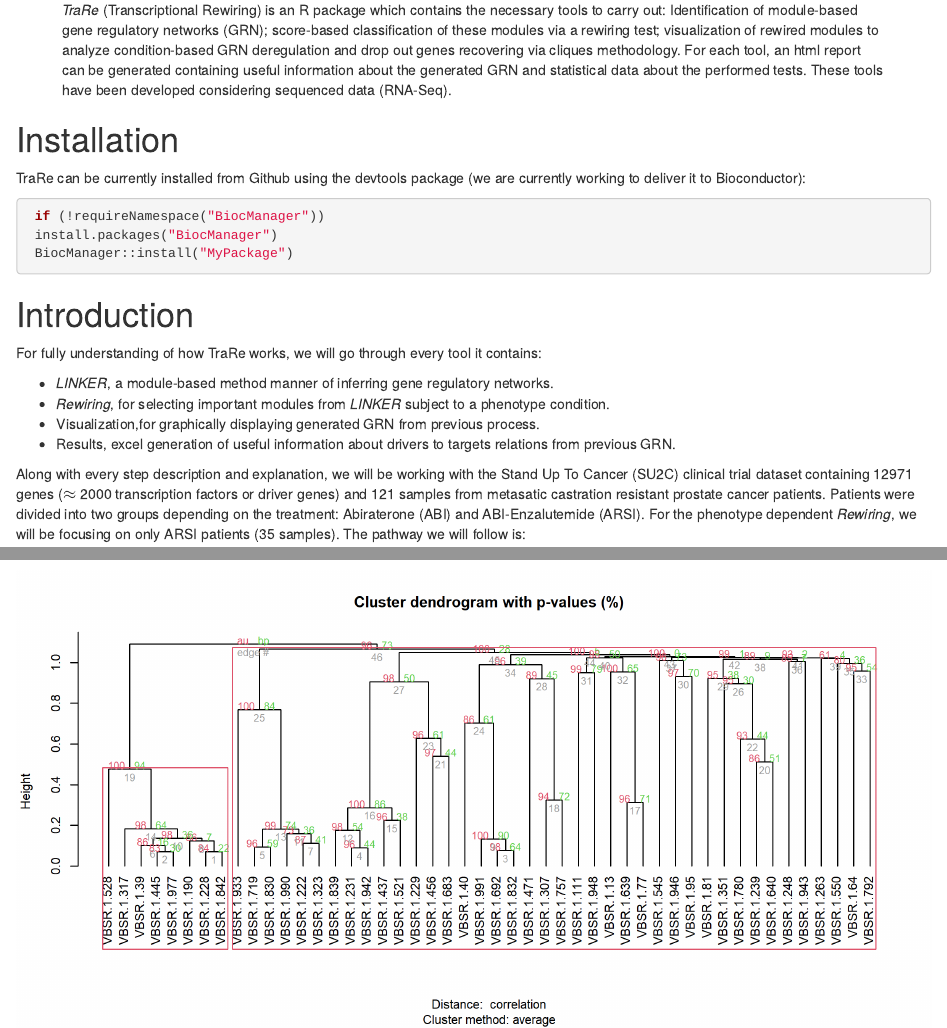
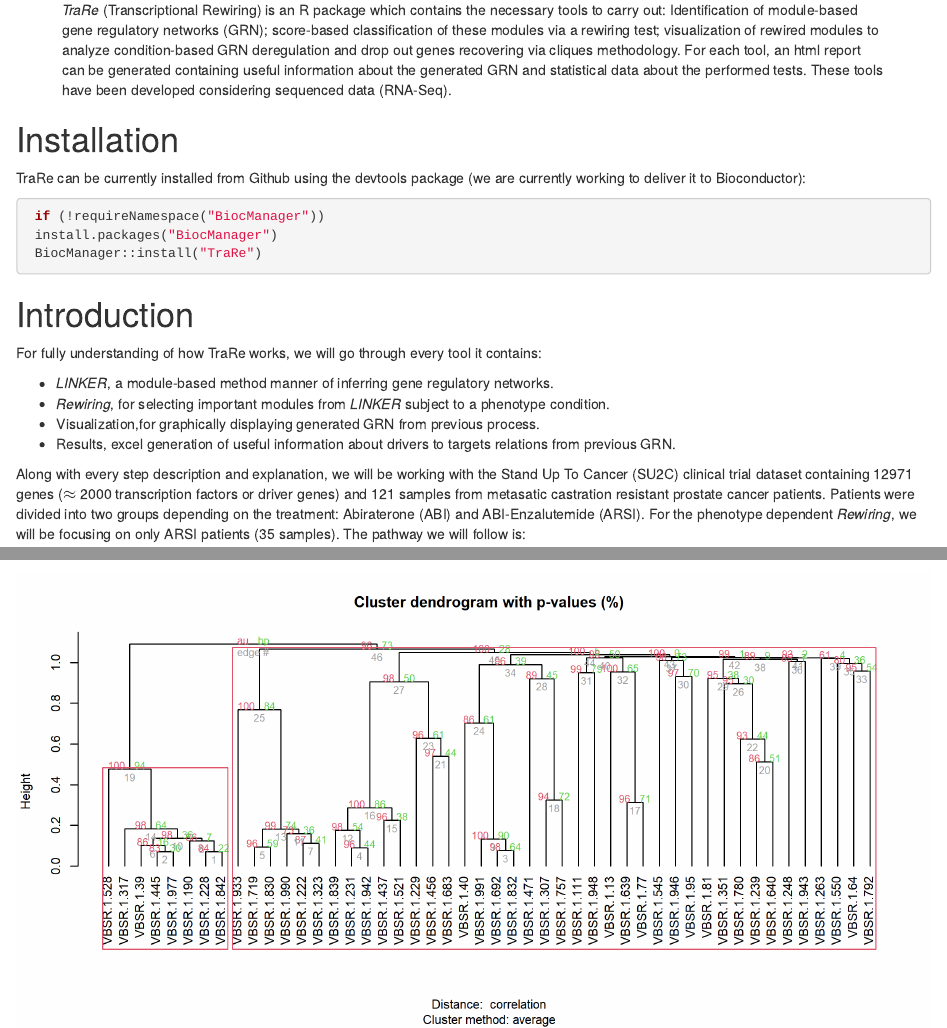
Before and after one commit to ML4BM-Lab/TraRe, an R Markdown document (vignettes/TraRe.Rmd): the page in a window 1100 px wide, from 200 px down, and a second part further down, joined at a grey line. Rendered offline with R 4.5, knitr and Pandoc, with nearby package versions; drawn as R Markdown's standard HTML page in place of the format the file asks for; code that draws random numbers runs with fixed seeds of ours; some code elsewhere in the file could not run offline; common packages that the code uses without loading them are loaded.

Commit message:
bioconductor package

````diff
--- a/vignettes/TraRe.Rmd
+++ b/vignettes/TraRe.Rmd
@@ -32,7 +32,7 @@ TraRe can be currently installed from Github using the devtools package (we are
 
  if (!requireNamespace("BiocManager"))
  install.packages("BiocManager")
- BiocManager::install("MyPackage")
+ BiocManager::install("TraRe")
 
 ```
 # Introduction
````
Also changed, not shown: README.md.
